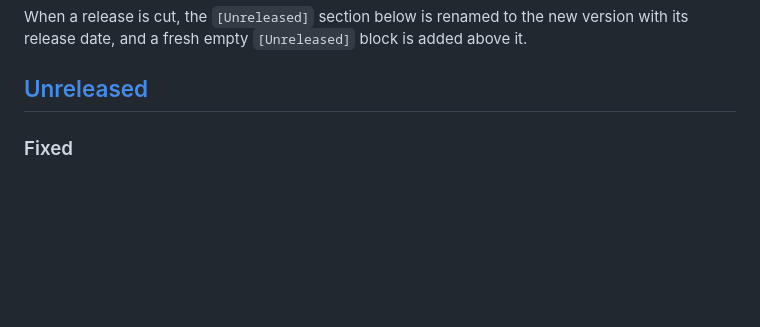
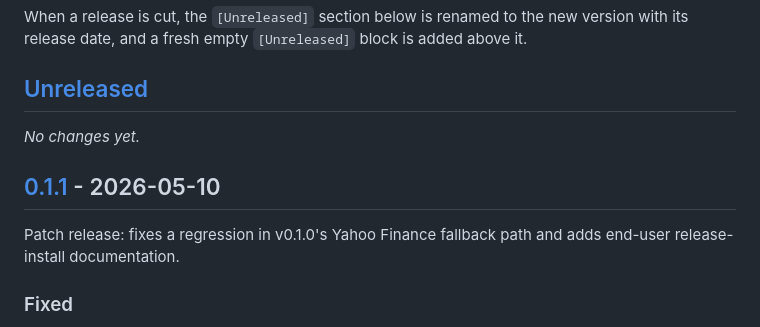
Before and after one commit to IS908/optix, a Markdown page: CHANGELOG.md, the part around one of its changes. GitHub-like rendering; blank space fills up the shorter version.

Commit message:
docs(changelog): cut v0.1.1
Convert [Unreleased] → [0.1.1] - 2026-05-10. Patch release: fixes
the v0.1.0 Yahoo Finance fallback regression (#19) and adds end-user
release-install documentation.

```diff
--- a/CHANGELOG.md
+++ b/CHANGELOG.md
@@ -11,6 +11,13 @@ version with its release date, and a fresh empty `[Unreleased]` block is added
 above it.
 
 ## [Unreleased]
+
+_No changes yet._
+
+## [0.1.1] - 2026-05-10
+
+Patch release: fixes a regression in v0.1.0's Yahoo Finance fallback path
+and adds end-user release-install documentation.
 
 ### Fixed
 - **Yahoo Finance fallback in release tarballs** — the Go binary located
```
Also changed, not shown: other parts of CHANGELOG.md (+2 -1 lines).
